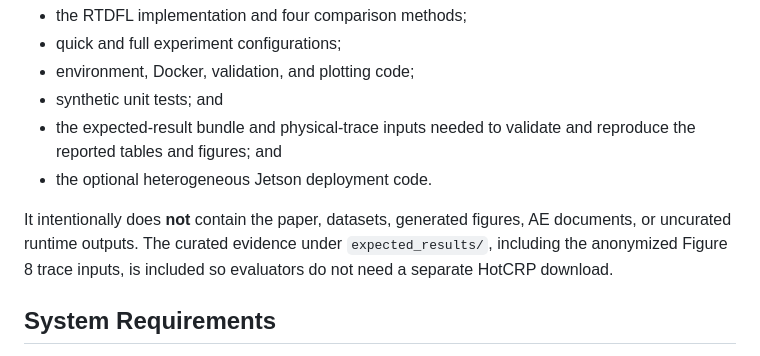
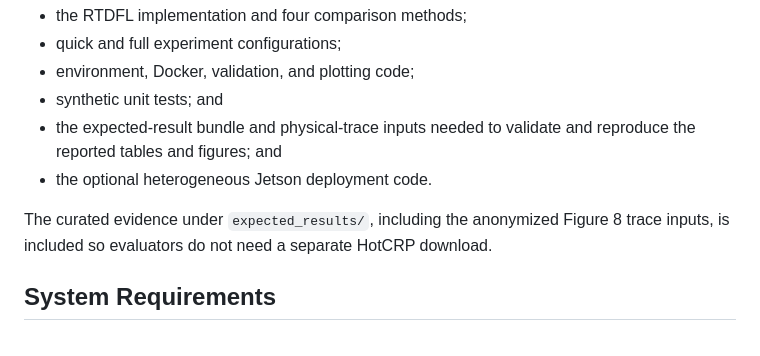
Before and after one commit to junxia95/RTSS-AE, a Markdown page: README.md, the part around the change. Drawn GitHub-style.

```diff
--- a/README.md
+++ b/README.md
@@ -17,8 +17,7 @@ This public repository contains:
   reproduce the reported tables and figures; and
 - the optional heterogeneous Jetson deployment code.
 
-It intentionally does **not** contain the paper, datasets, generated figures,
-AE documents, or uncurated runtime outputs. The curated evidence under
+ The curated evidence under
 `expected_results/`, including the anonymized Figure 8 trace inputs, is included
 so evaluators do not need a separate HotCRP download.
 
```
